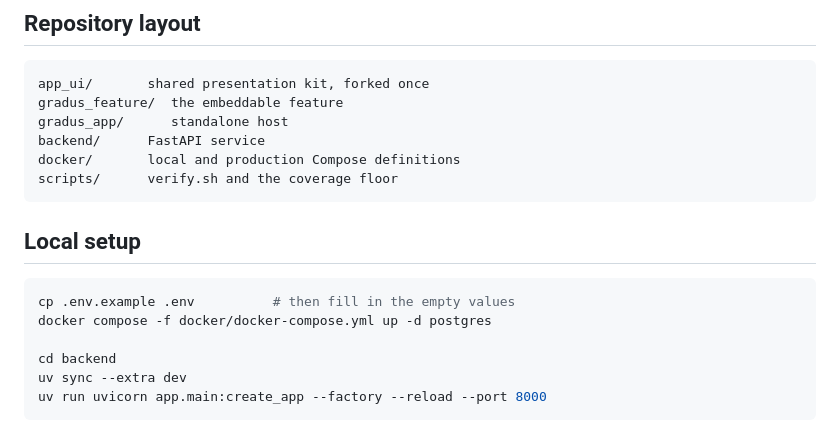
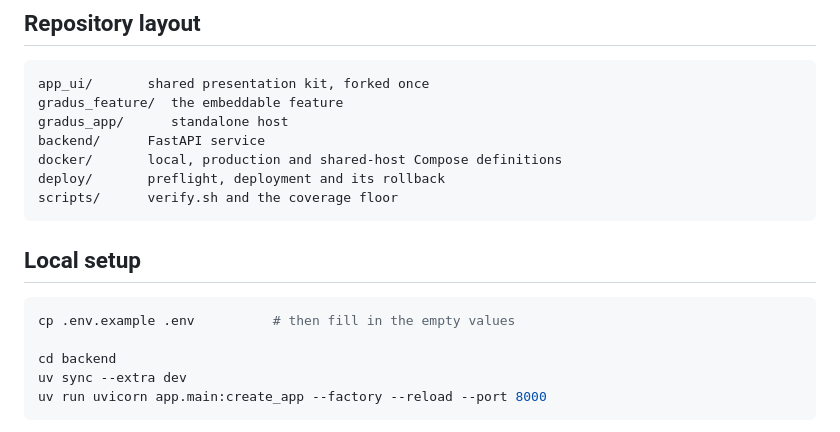
Before and after one commit to anxchywl/Gradus, a Markdown page: docs/INFRASTRUCTURE.md, the part around one of its changes. Drawn GitHub-style.

````diff
--- a/docs/INFRASTRUCTURE.md
+++ b/docs/INFRASTRUCTURE.md
@@ -17,7 +17,8 @@ app_ui/       shared presentation kit, forked once
 gradus_feature/  the embeddable feature
 gradus_app/      standalone host
 backend/      FastAPI service
-docker/       local and production Compose definitions
+docker/       local, production and shared-host Compose definitions
+deploy/       preflight, deployment and its rollback
 scripts/      verify.sh and the coverage floor
 ```
 
@@ -25,7 +26,6 @@ scripts/      verify.sh and the coverage floor
 
 ```bash
 cp .env.example .env          # then fill in the empty values
-docker compose -f docker/docker-compose.yml up -d postgres
 
 cd backend
 uv sync --extra dev
````
Also changed, not shown: other parts of docs/INFRASTRUCTURE.md (+49 -10 lines).
